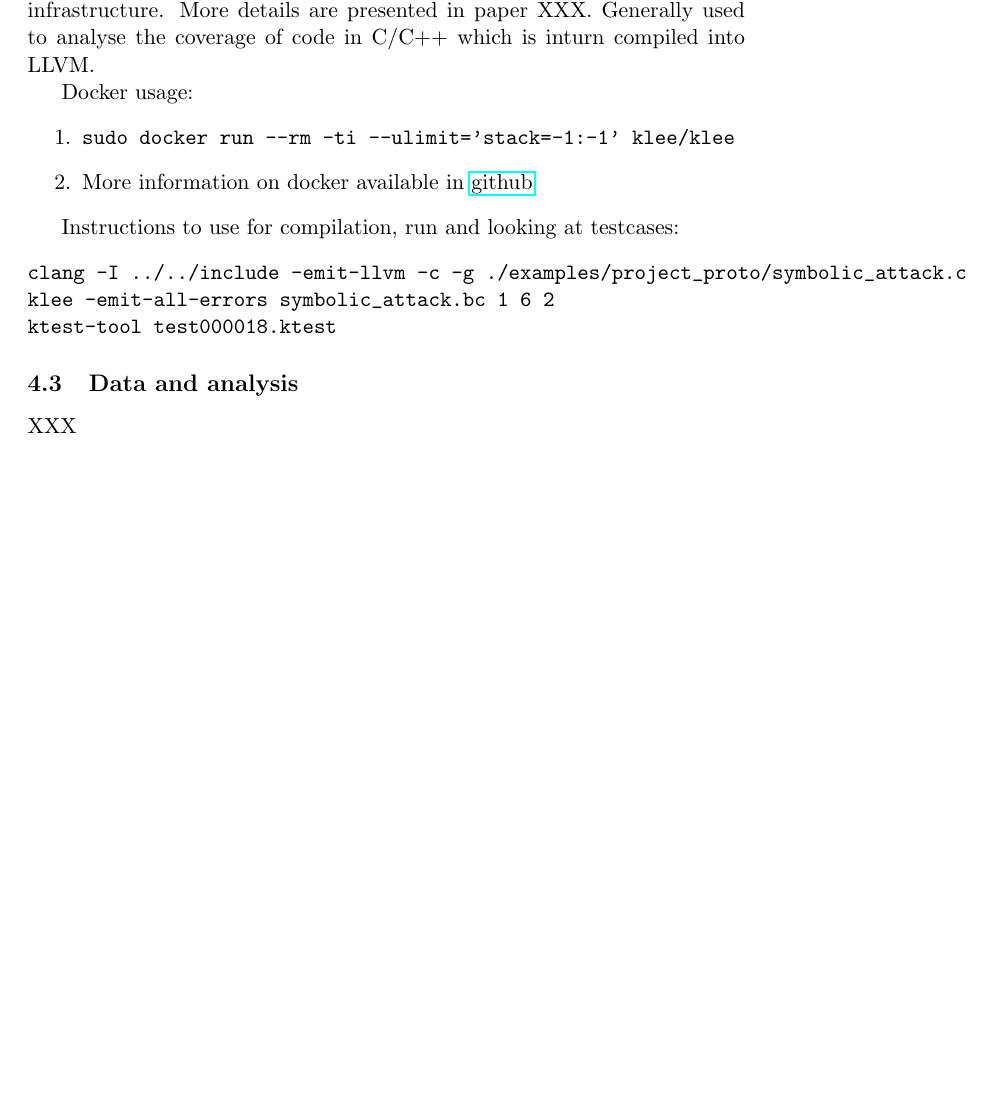
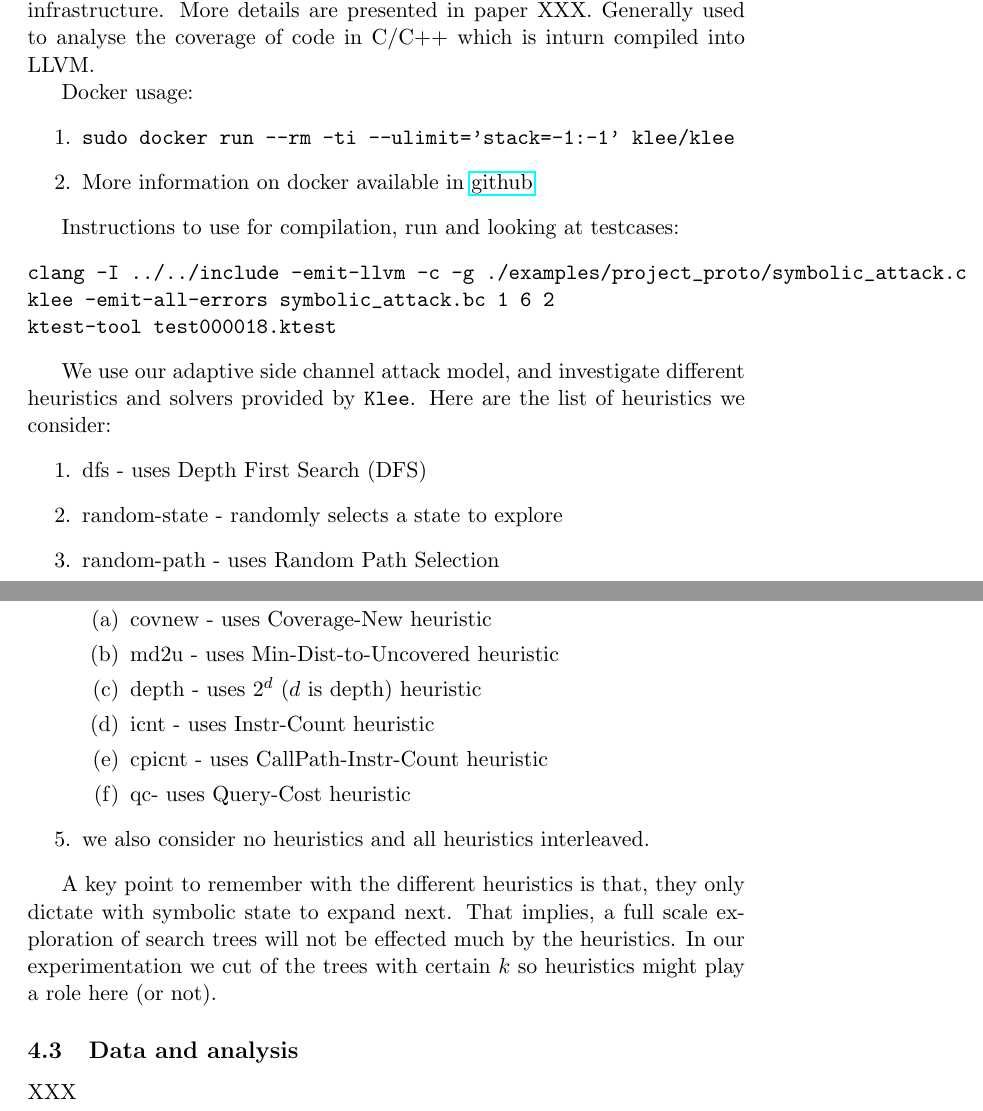
Before and after one commit to irfansha/LBS_projects, a LaTeX paper (final_project/report.tex): part of page 8 of 9 before the commit and two parts of pages 8 and 9 of 10 after it, the two joined at a grey line, cut so that both start at the same text, the shorter picture padded with empty space. Compiled offline with pdfLaTeX.

Commit message:
Added list of heuristics.

```diff
--- a/final_project/report.tex
+++ b/final_project/report.tex
@@ -158,6 +158,28 @@ klee -emit-all-errors symbolic_attack.bc 1 6 2
 ktest-tool test000018.ktest
 \end{verbatim}
 
+We use our adaptive side channel attack model, and investigate different heuristics and solvers provided by \texttt{Klee}.
+Here are the list of heuristics we consider:
+\begin{enumerate}
+\item dfs - uses Depth First Search (DFS)
+\item random-state - randomly selects a state to explore
+\item random-path - uses Random Path Selection
+\item Non Uniform Random Search (NURS):
+  \begin{enumerate}
+  \item covnew - uses Coverage-New heuristic
+  \item md2u - uses Min-Dist-to-Uncovered heuristic
+  \item depth - uses $2^d$ ($d$ is depth) heuristic
+  \item icnt - uses Instr-Count heuristic
+  \item cpicnt - uses CallPath-Instr-Count heuristic
+  \item qc- uses Query-Cost heuristic
+  \end{enumerate}
+\item we also consider no heuristics and all heuristics interleaved.
+\end{enumerate}
+
+A key point to remember with the different heuristics is that, they only dictate with symbolic state to expand next.
+That implies, a full scale exploration of search trees will not be effected much by the heuristics.
+In our experimentation we cut of the trees with certain $k$ so heuristics might play a role here (or not).
+
 
 \subsection{Data and analysis}
 \label{subsec:dataandanalysis}
```
